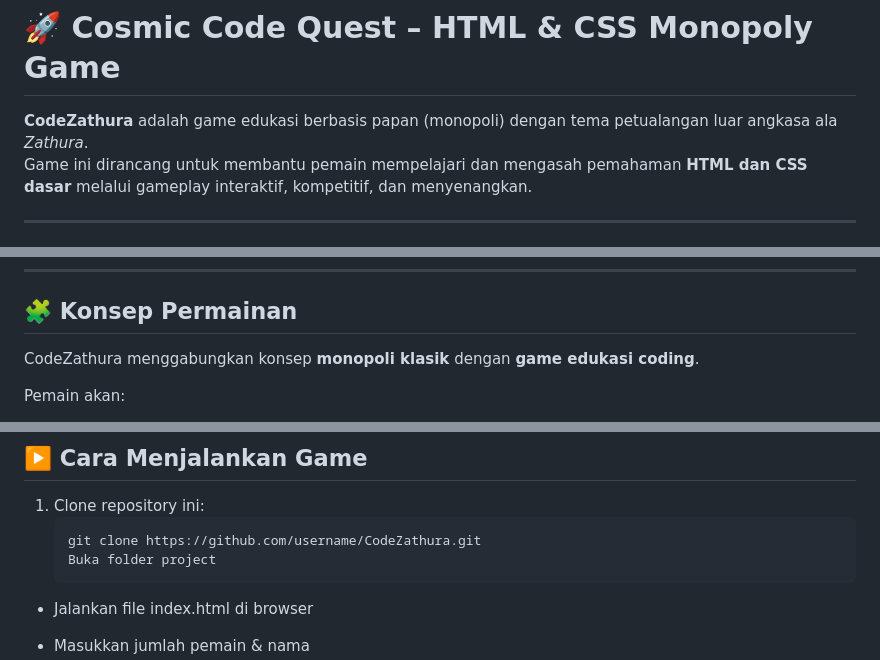
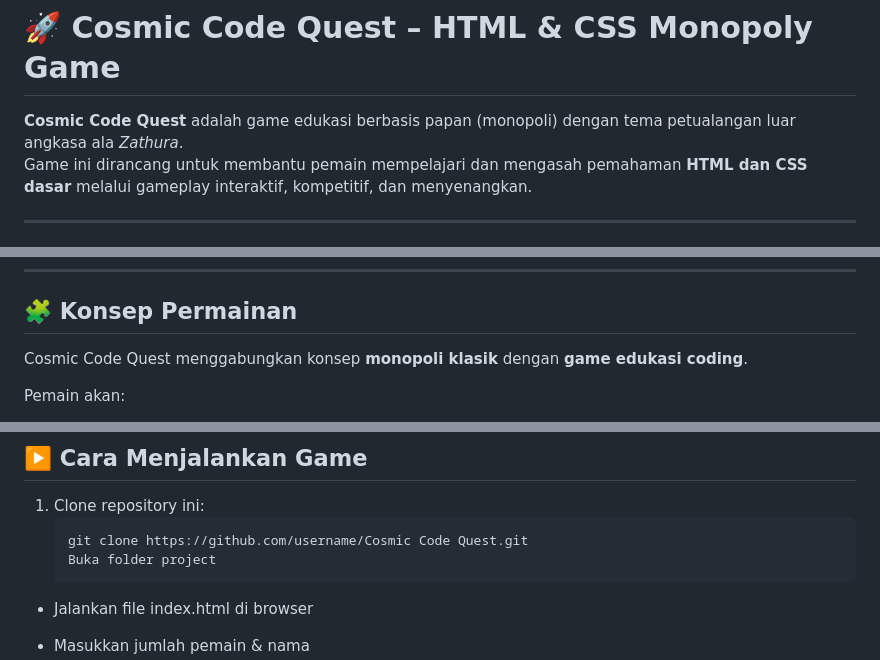
Before and after one commit to rafiizzaturohman/cosmic-code-quest, a Markdown page: readme.md, 3 parts joined by grey strips. GitHub-like rendering.

````diff
--- a/readme.md
+++ b/readme.md
@@ -1,6 +1,6 @@
 # 🚀 Cosmic Code Quest – HTML & CSS Monopoly Game
 
-**CodeZathura** adalah game edukasi berbasis papan (monopoli) dengan tema petualangan luar angkasa ala _Zathura_.
+**Cosmic Code Quest** adalah game edukasi berbasis papan (monopoli) dengan tema petualangan luar angkasa ala _Zathura_.
 Game ini dirancang untuk membantu pemain mempelajari dan mengasah pemahaman **HTML dan CSS dasar** melalui gameplay interaktif, kompetitif, dan menyenangkan.
 
 ---
@@ -20,7 +20,7 @@ Game ini dirancang untuk membantu pemain mempelajari dan mengasah pemahaman **HT
 
 ## 🧩 Konsep Permainan
 
-CodeZathura menggabungkan konsep **monopoli klasik** dengan **game edukasi coding**.
+Cosmic Code Quest menggabungkan konsep **monopoli klasik** dengan **game edukasi coding**.
 
 Pemain akan:
 
@@ -127,7 +127,7 @@ Tanpa framework tambahan agar mudah dipelajari dan dikembangkan.
 
 1. Clone repository ini:
    ```bash
-   git clone https://github.com/username/CodeZathura.git
+   git clone https://github.com/username/Cosmic Code Quest.git
    Buka folder project
    ```
 
````
